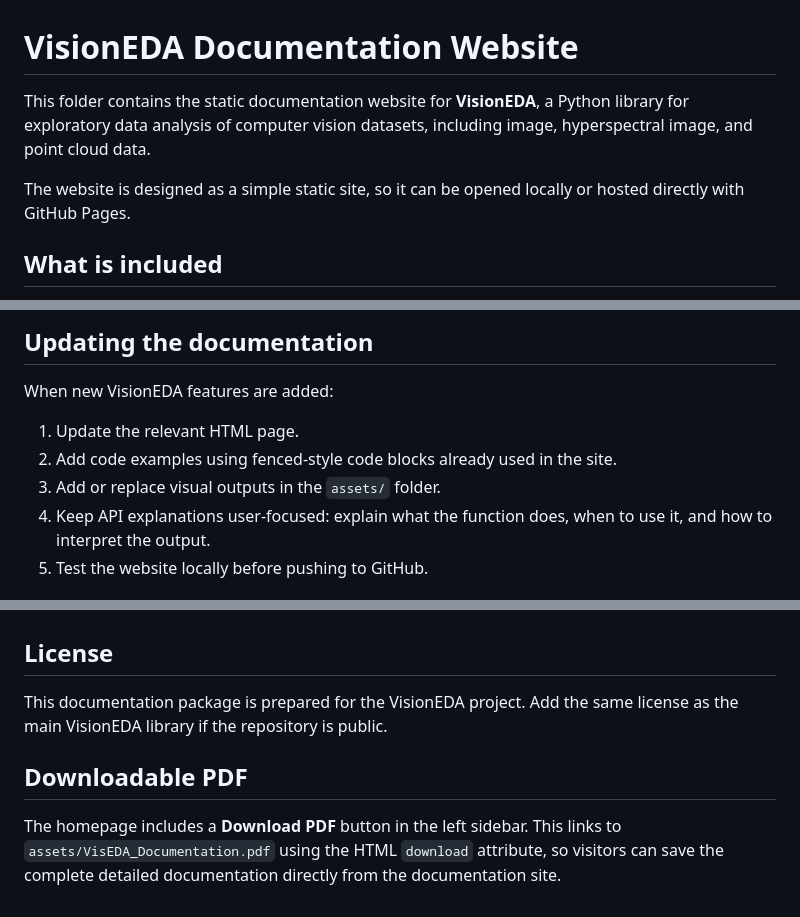
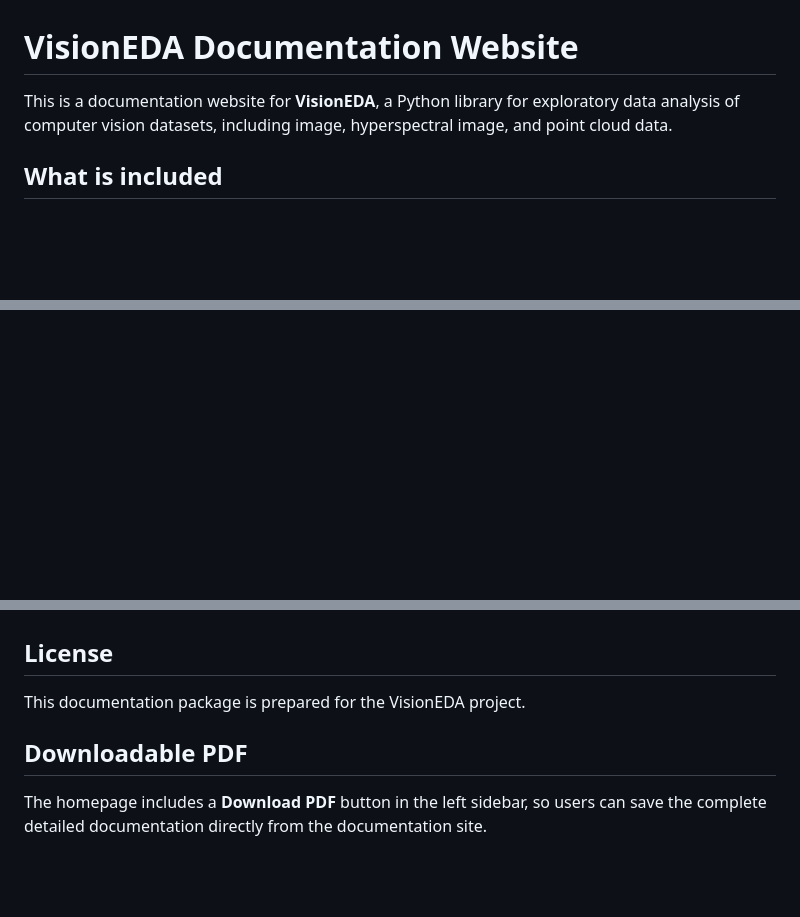
Before and after one commit to Isaac45/VisEDADocx, a Markdown page: README.md, 3 parts joined by grey strips. Rendered like a GitHub page; blank space fills up the shorter version.

````diff
--- a/README.md
+++ b/README.md
@@ -1,8 +1,6 @@
 # VisionEDA Documentation Website
 
-This folder contains the static documentation website for **VisionEDA**, a Python library for exploratory data analysis of computer vision datasets, including image, hyperspectral image, and point cloud data.
-
-The website is designed as a simple static site, so it can be opened locally or hosted directly with GitHub Pages.
+This is a documentation website for **VisionEDA**, a Python library for exploratory data analysis of computer vision datasets, including image, hyperspectral image, and point cloud data.
 
 ## What is included
 
@@ -59,11 +50,8 @@ The site should keep the white background with green accent styling. If GitHub P
 
-## Updating the documentation
+[//]: # (http://localhost:8000)
 
-When new VisionEDA features are added:
+[//]: # (```)
 
-1. Update the relevant HTML page.
-2. Add code examples using fenced-style code blocks already used in the site.
-3. Add or replace visual outputs in the `assets/` folder.
-4. Keep API explanations user-focused: explain what the function does, when to use it, and how to interpret the output.
-5. Test the website locally before pushing to GitHub.
+[//]: # ()
+[//]: # (## Deploy on GitHub Pages)
 
@@ -89,9 +130,8 @@ For each function or method, include:
 
 ## License
 
-This documentation package is prepared for the VisionEDA project. Add the same license as the main VisionEDA library if the repository is public.
-
+This documentation package is prepared for the VisionEDA project.
 
 ## Downloadable PDF
 
-The homepage includes a **Download PDF** button in the left sidebar. This links to `assets/VisEDA_Documentation.pdf` using the HTML `download` attribute, so visitors can save the complete detailed documentation directly from the documentation site.
+The homepage includes a **Download PDF** button in the left sidebar, so users can save the complete detailed documentation directly from the documentation site.
````
Also changed, not shown: other parts of README.md (+83 -37 lines).
